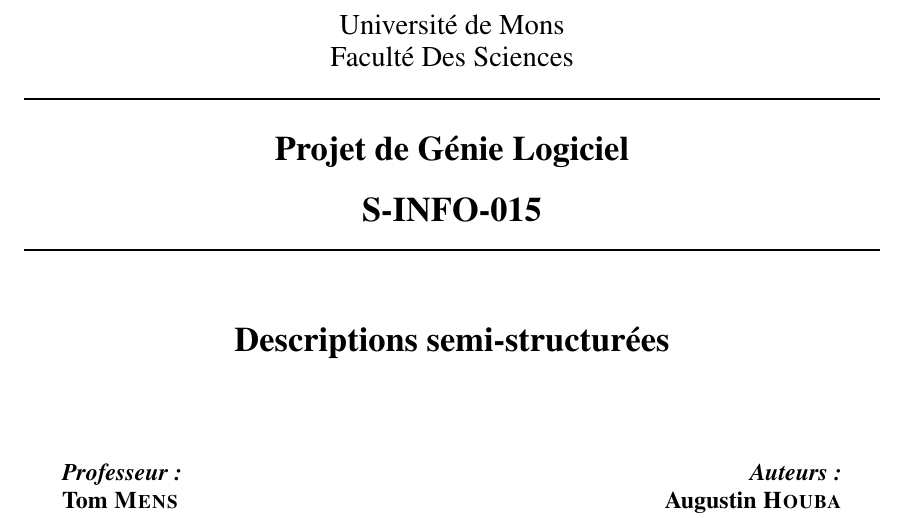
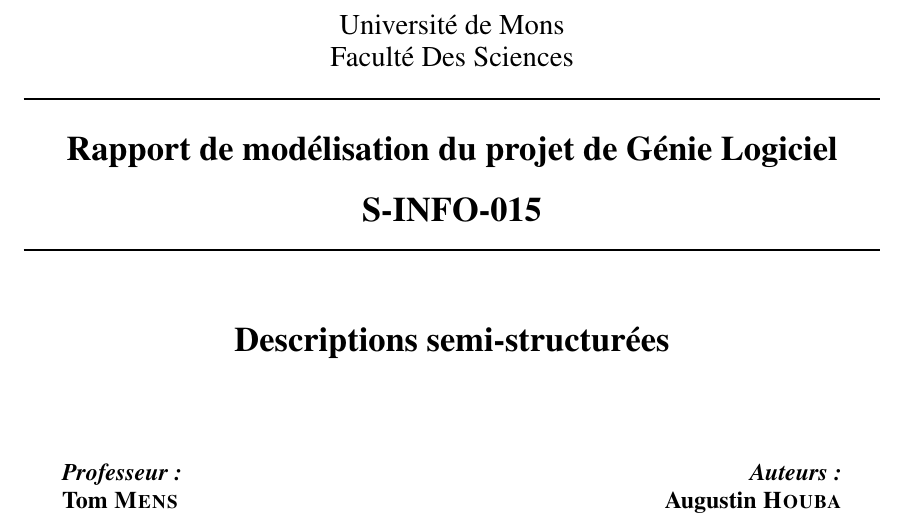
Before and after one commit to Nephty/Projet-de-genie-logiciel, a LaTeX document (Semi-Struct/Oui.tex, which reads Semi-Struct/resources/Titlepage.tex): part of page 1 of 44, cut so that both start at the same text. Compiled offline with pdfLaTeX.

Commit message:
Update Titlepage.tex

```diff
--- a/Semi-Struct/resources/Titlepage.tex
+++ b/Semi-Struct/resources/Titlepage.tex
@@ -7,7 +7,7 @@
         \newcommand{\HRule}{\rule{\linewidth}{0.3mm}}
         % Title
         \HRule \\[0.3cm]
-        { \LARGE \bfseries Projet de Génie Logiciel \\[0.3cm]}
+        { \LARGE \bfseries Rapport de modélisation du projet de Génie Logiciel \\[0.3cm]}
         { \LARGE \bfseries S-INFO-015 \\[0.1cm]} % Commenter si pas besoin
         \HRule \\[1cm]
 
```
